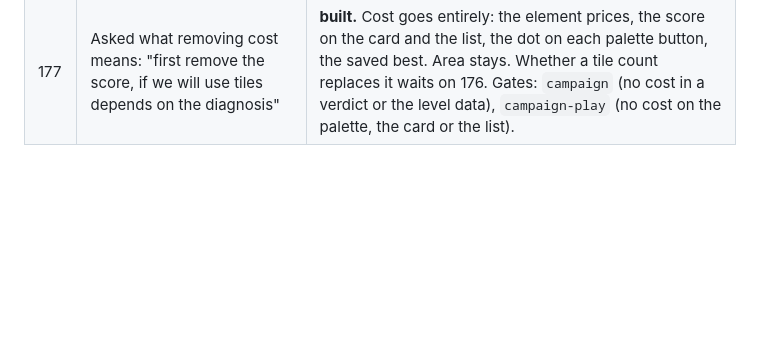
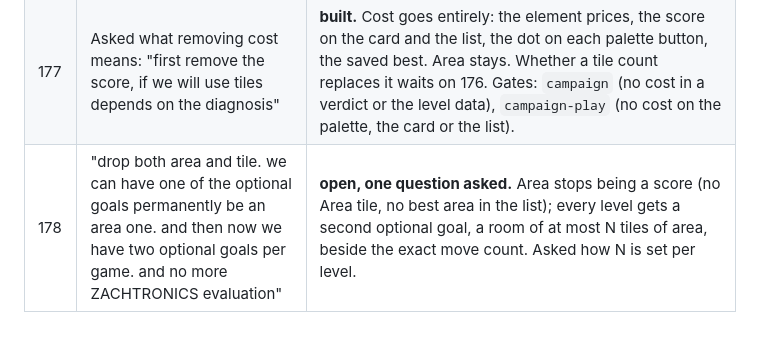
Before and after one commit to danilovalen/wee, a Markdown page: docs/REGISTER.md, the part around the change. Rendered like a GitHub page; blank space fills up the shorter version.

Commit message:
Register: area becomes an optional goal, no more scores
Co-Authored-By: Claude Opus 5.5 <noreply@anthropic.com>
Claude-Session: https://claude.ai/code/session_01S5VoDDtzPCPy9uyvxAQGvD

```diff
--- a/docs/REGISTER.md
+++ b/docs/REGISTER.md
@@ -183,3 +183,4 @@ outcome: **done** (commit), **declined** (why), or **moved** (where).
 | 175 | "Remove the cost requirement" | **answered by 177.** No level requires a cost; cost is a score (each element priced, shown on the card and the palette). Asked what he means before touching it. |
 | 176 | "diagnose, for our current levels, how tangled 'counting tiles' and 'counting area' are, i.e. if a solution that maximizes one is already maximizing the other. how do we do that?" | **measured (2026-10-17).** `node tools/tilesArea.mjs <levels> --seconds 60` (new; shares its room search with `levelSearch` through `tools/roomSearch.mjs`): per level it climbs toward wins under five weightings of tiles (everything placed, start and goal excepted) and area, keeps every distinct win, and prints the Pareto front. Rules as of commit 0b7ae49, rooms 3x3 to 10x10. **In all 8 levels one room was best at both**: the fewest-tiles win is also the smallest-area win. Best found (tiles, area): L1 1, 9 · L2 2, 9 · L3 2, 9 · L4 3, 12 · L5 2, 16 · L6 4, 15 · L7 3, 9 · L8 4, 25. Wins found per level: 190 (L8) to 10398 (L2). Found, not proven; L8 found the fewest wins, so its front is the least sure. The search never tries rooms under 3x3. |
 | 177 | Asked what removing cost means: "first remove the score, if we will use tiles depends on the diagnosis" | **built.** Cost goes entirely: the element prices, the score on the card and the list, the dot on each palette button, the saved best. Area stays. Whether a tile count replaces it waits on 176. Gates: `campaign` (no cost in a verdict or the level data), `campaign-play` (no cost on the palette, the card or the list). |
+| 178 | "drop both area and tile. we can have one of the optional goals permanently be an area one. and then now we have two optional goals per game. and no more ZACHTRONICS evaluation" | **open, one question asked.** Area stops being a score (no Area tile, no best area in the list); every level gets a second optional goal, a room of at most N tiles of area, beside the exact move count. Asked how N is set per level. |
```
